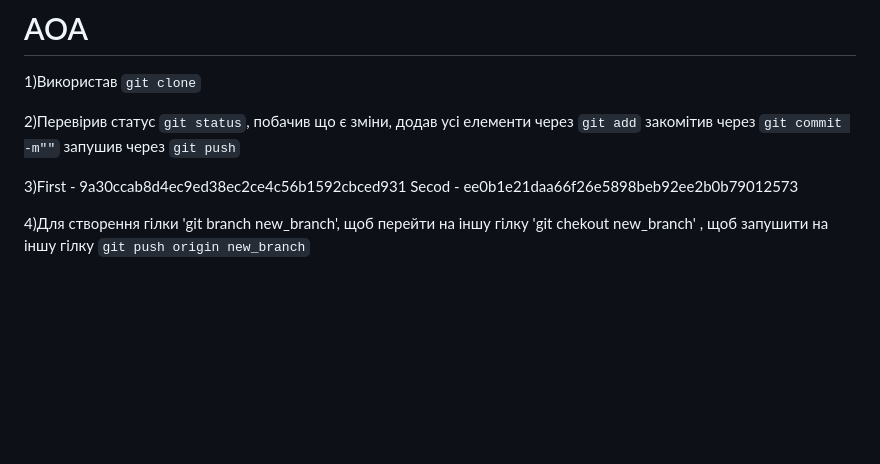
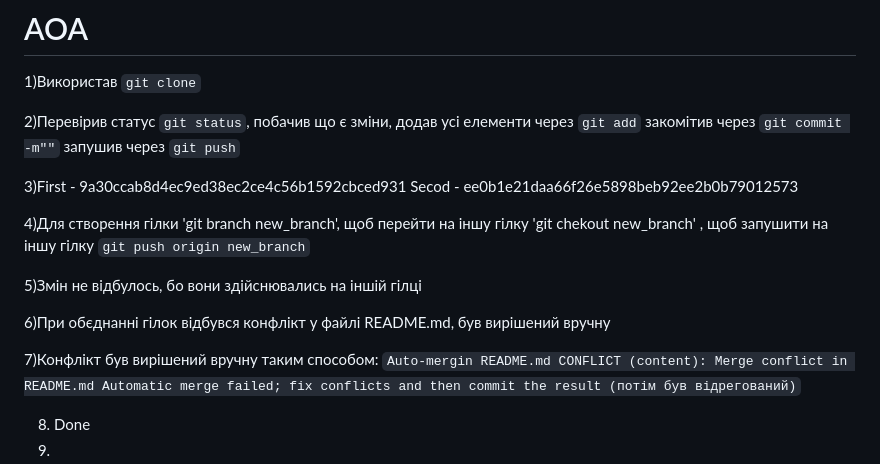
Before and after one commit to Oreostar/AOA, a Markdown page: README.md, the part around the change. Drawn GitHub-style; blank space fills up the shorter version.

Commit message:
Lab1: step 10 start

```diff
--- a/README.md
+++ b/README.md
@@ -8,3 +8,12 @@
   Secod - ee0b1e21daa66f26e5898beb92ee2b0b79012573
 
 4)Для створення гілки 'git branch new_branch', щоб перейти на іншу гілку 'git chekout new_branch' , щоб запушити на іншу гілку `git push origin new_branch`
+
+5)Змін не відбулось, бо вони здійснювались на іншій гілці
+
+6)При обєднанні гілок відбувся конфлікт у файлі README.md, був вирішений вручну
+
+7)Конфлікт був вирішений вручну таким способом: `Auto-mergin README.md CONFLICT (content): Merge conflict in README.md Automatic merge failed; fix conflicts and then commit the result (потім був відрегований)`
+
+8) Done
+9)
```
Also changed, not shown: 1.png (added).
